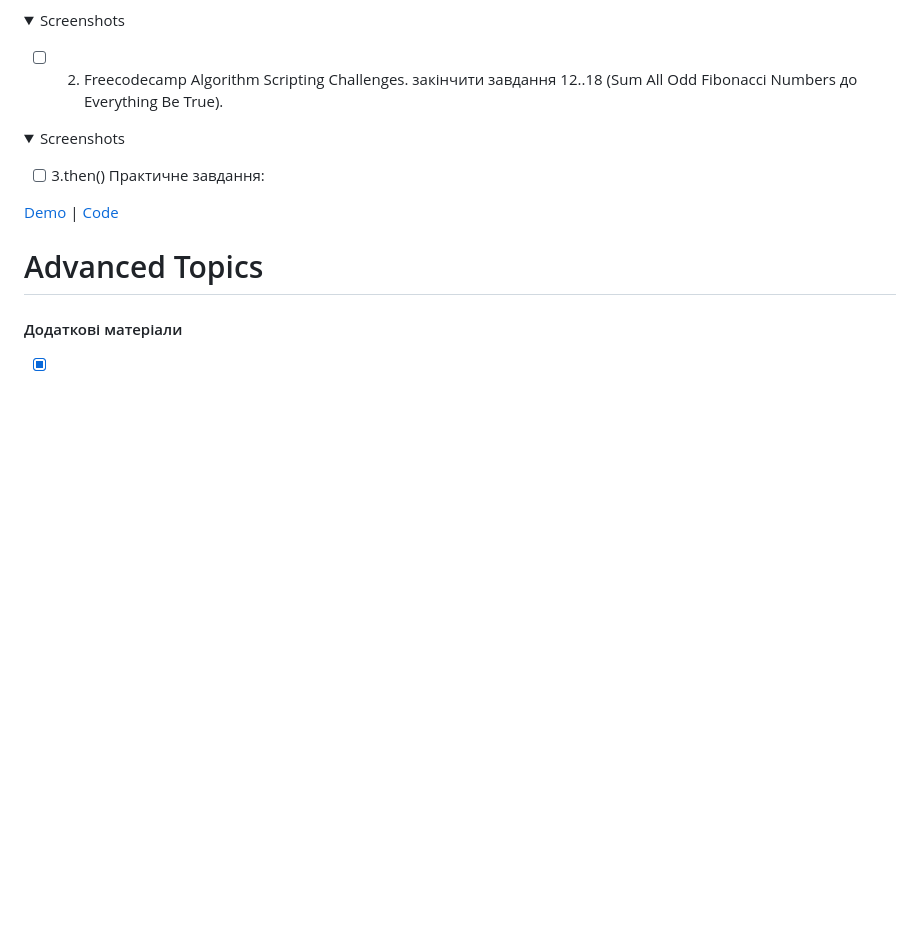
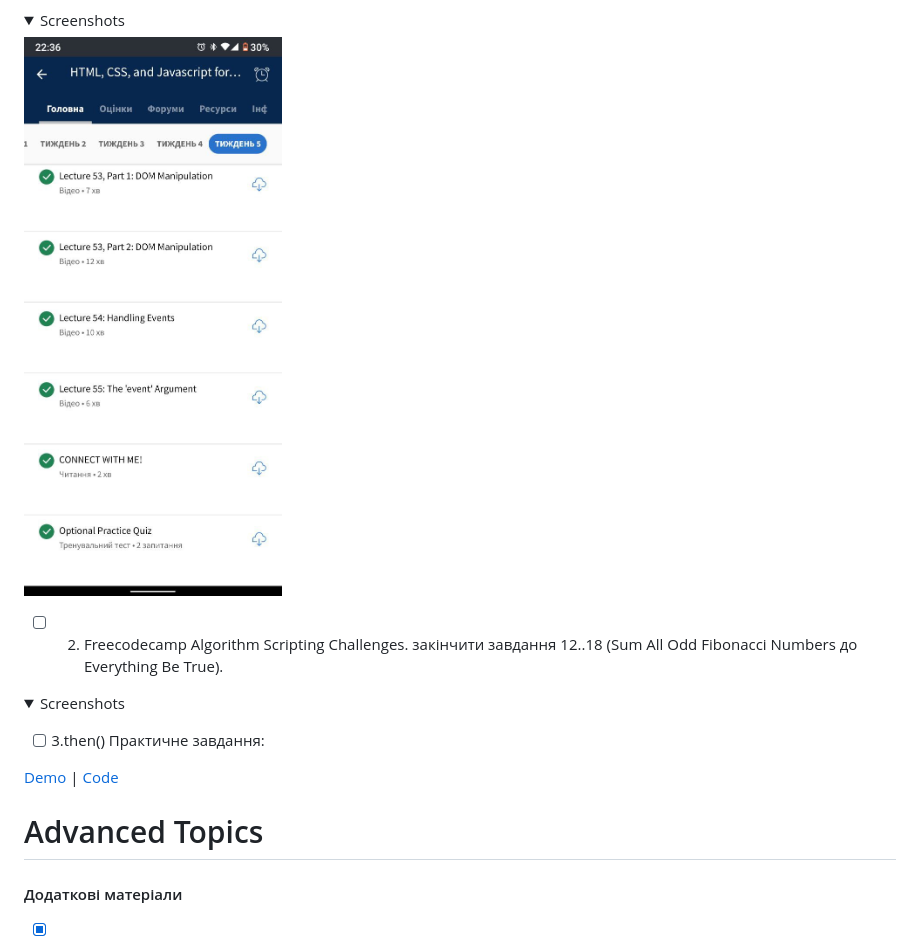
Before and after one commit to LiliaBilous/kottans-frontend, a Markdown page: README.md, the part around one of its changes. GitHub-like rendering; folded sections open; blank space fills up the shorter version.

```diff
--- a/README.md
+++ b/README.md
@@ -193,6 +193,7 @@
 <details>
   <summary>Screenshots</summary>
 
+  ![JavaScript DOM](task_js_dom/coursera_week5.jpg)
 </details>
 
 - [ ] 2. Freecodecamp Algorithm Scripting Challenges.
```
Also changed, not shown: other parts of README.md (+1 -1 lines).
